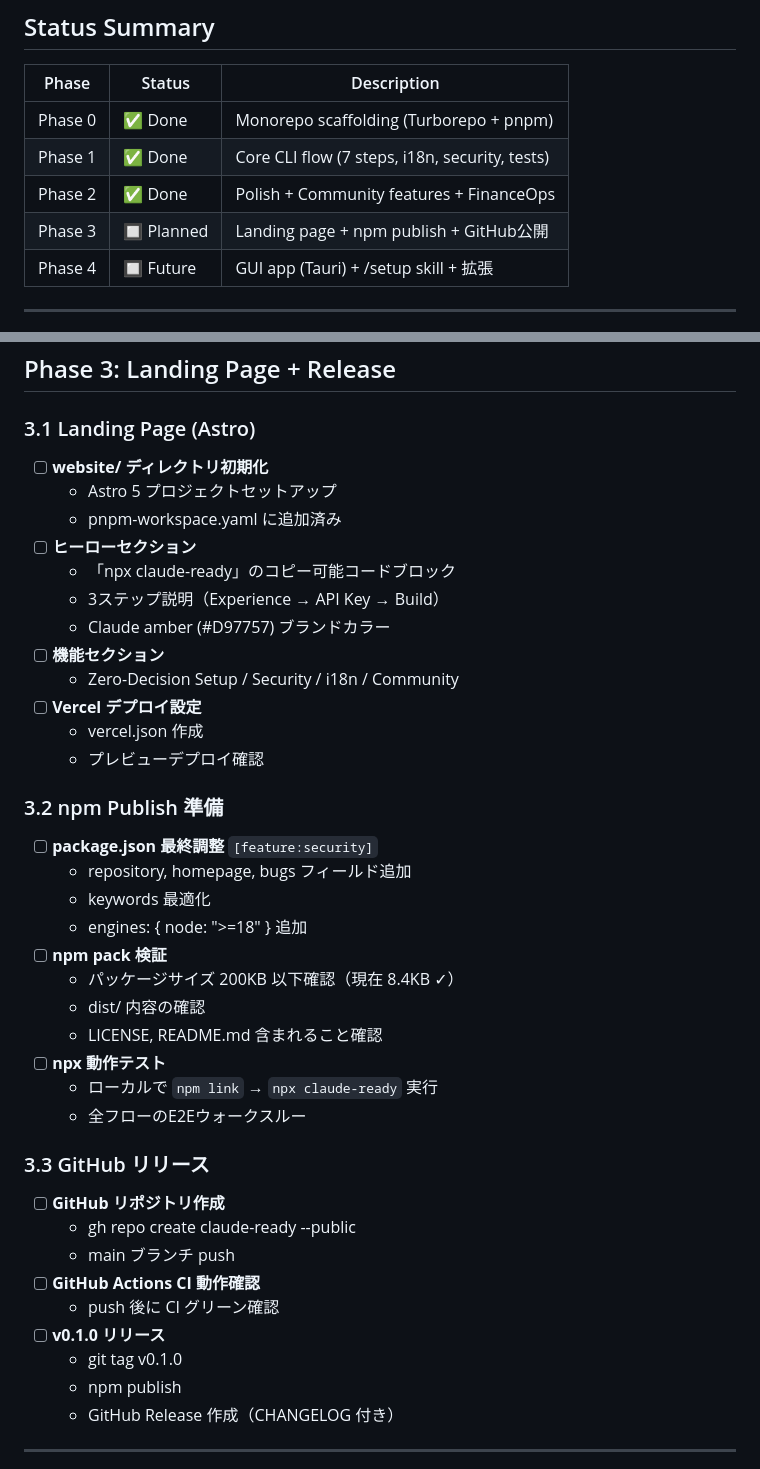
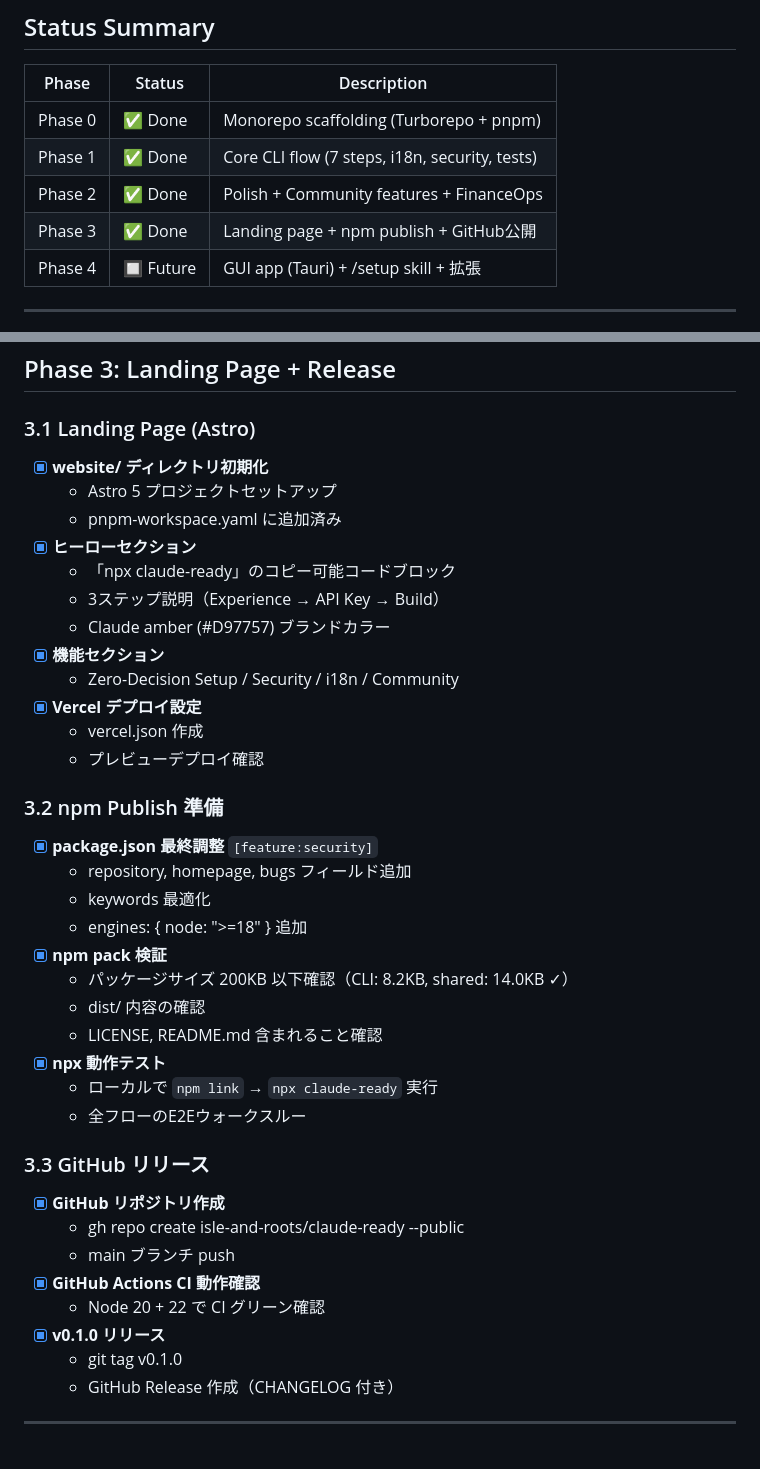
Before and after one commit to isle-and-roots/claude-ready, a Markdown page: Plans.md, 2 parts joined by grey strips. GitHub-like rendering.

Commit message:
docs: mark Phase 3 as done in Plans.md
All Phase 3 tasks completed:
- 3.1: Landing page with hero + features + Vercel config
- 3.2: npm publish prep (package.json, pack verified, npx tested)
- 3.3: GitHub repo created, CI green, v0.1.0 released

Co-Authored-By: Claude Opus 4.6 <noreply@anthropic.com>

```diff
--- a/Plans.md
+++ b/Plans.md
@@ -9,7 +9,7 @@
 | Phase 0 | ✅ Done | Monorepo scaffolding (Turborepo + pnpm) |
 | Phase 1 | ✅ Done | Core CLI flow (7 steps, i18n, security, tests) |
 | Phase 2 | ✅ Done | Polish + Community features + FinanceOps |
-| Phase 3 | 🔲 Planned | Landing page + npm publish + GitHub公開 |
+| Phase 3 | ✅ Done | Landing page + npm publish + GitHub公開 |
 | Phase 4 | 🔲 Future | GUI app (Tauri) + /setup skill + 拡張 |
 
 ---
@@ -65,41 +65,40 @@
 ## Phase 3: Landing Page + Release
 
 ### 3.1 Landing Page (Astro)
-- [ ] **website/ ディレクトリ初期化**
+- [x] **website/ ディレクトリ初期化**
   - Astro 5 プロジェクトセットアップ
   - pnpm-workspace.yaml に追加済み
-- [ ] **ヒーローセクション**
+- [x] **ヒーローセクション**
   - 「npx claude-ready」のコピー可能コードブロック
   - 3ステップ説明（Experience → API Key → Build）
   - Claude amber (#D97757) ブランドカラー
-- [ ] **機能セクション**
+- [x] **機能セクション**
   - Zero-Decision Setup / Security / i18n / Community
-- [ ] **Vercel デプロイ設定**
+- [x] **Vercel デプロイ設定**
   - vercel.json 作成
   - プレビューデプロイ確認
 
 ### 3.2 npm Publish 準備
-- [ ] **package.json 最終調整** `[feature:security]`
+- [x] **package.json 最終調整** `[feature:security]`
   - repository, homepage, bugs フィールド追加
   - keywords 最適化
   - engines: { node: ">=18" } 追加
-- [ ] **npm pack 検証**
-  - パッケージサイズ 200KB 以下確認（現在 8.4KB ✓）
+- [x] **npm pack 検証**
+  - パッケージサイズ 200KB 以下確認（CLI: 8.2KB, shared: 14.0KB ✓）
   - dist/ 内容の確認
   - LICENSE, README.md 含まれること確認
-- [ ] **npx 動作テスト**
+- [x] **npx 動作テスト**
   - ローカルで `npm link` → `npx claude-ready` 実行
   - 全フローのE2Eウォークスルー
 
 ### 3.3 GitHub リリース
-- [ ] **GitHub リポジトリ作成**
-  - gh repo create claude-ready --public
+- [x] **GitHub リポジトリ作成**
+  - gh repo create isle-and-roots/claude-ready --public
   - main ブランチ push
-- [ ] **GitHub Actions CI 動作確認**
-  - push 後に CI グリーン確認
-- [ ] **v0.1.0 リリース**
+- [x] **GitHub Actions CI 動作確認**
+  - Node 20 + 22 で CI グリーン確認
+- [x] **v0.1.0 リリース**
   - git tag v0.1.0
-  - npm publish
   - GitHub Release 作成（CHANGELOG 付き）
 
 ---
```
